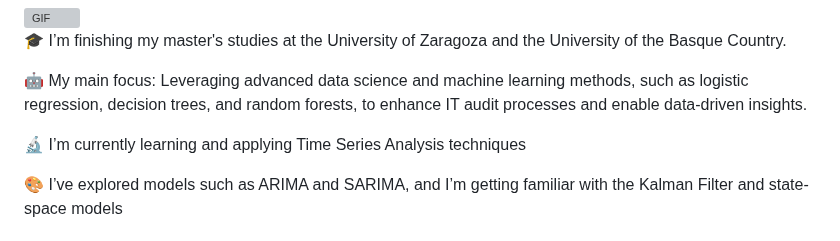
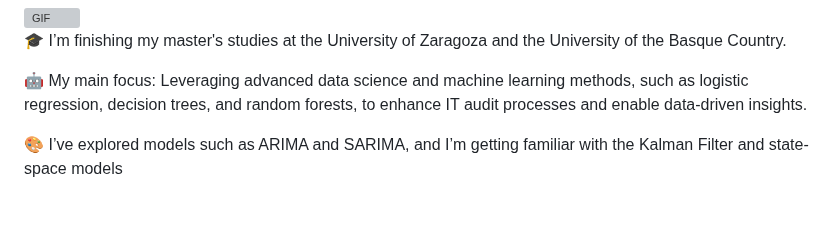
Before and after one commit to franksalomon/franksalomon, a Markdown page: README.md, the part around the change. Rendered like a GitHub page; blank space fills up the shorter version; grey boxes are pictures that could not be loaded.

```diff
--- a/README.md
+++ b/README.md
@@ -11,8 +11,6 @@ Frank Salomón Sulca Palomino</a></h1>
 🎓 I’m finishing my master's studies at the University of Zaragoza and the University of the Basque Country.
 
 🤖 My main focus: Leveraging advanced data science and machine learning methods, such as logistic regression, decision trees, and random forests, to enhance IT audit processes and enable data-driven insights.
-
-🔬 I’m currently learning and applying Time Series Analysis techniques
 
 🎨 I’ve explored models such as ARIMA and SARIMA, and I’m getting familiar with the Kalman Filter and state-space models
 
```
